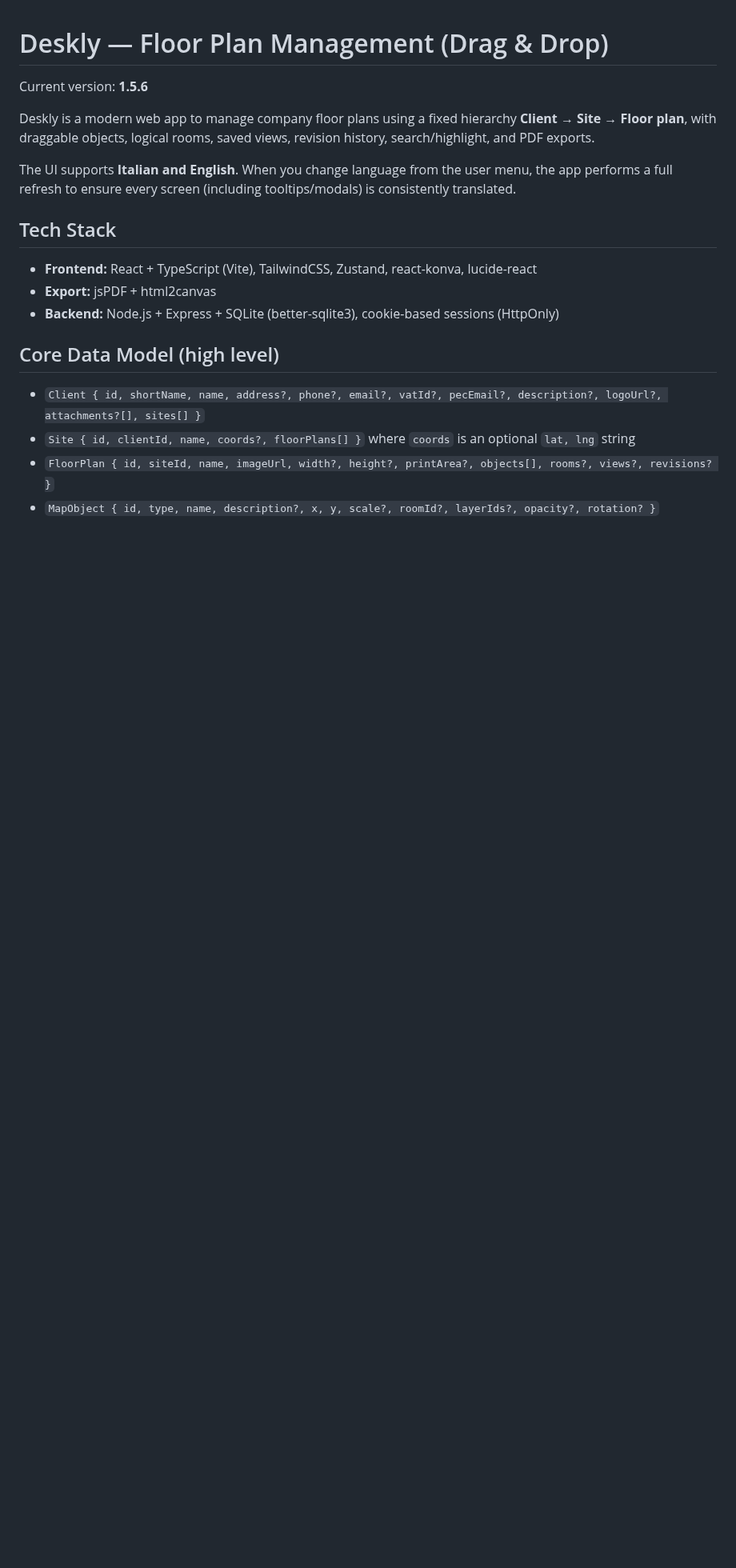
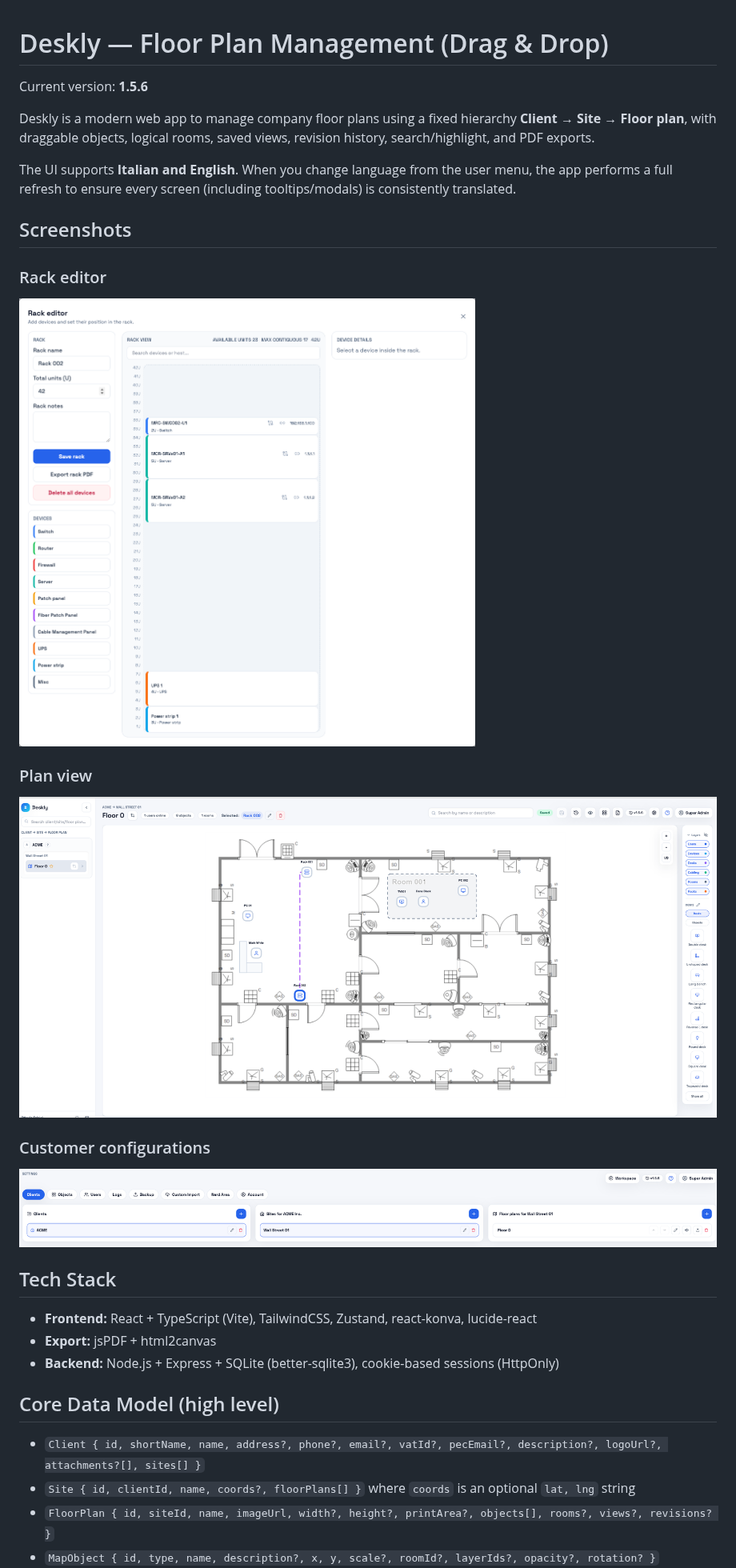
Before and after one commit to falott82/Plixmap, a Markdown page: README.md, the part around the change. Shown at 80% size. GitHub-like rendering; pictures changed too: docs/screenshots/customer-configurations.png (added), docs/screenshots/plan-view.png (added), docs/screenshots/rack-editor.png (added); blank space fills up the shorter version.

Commit message:
Add README screenshots

```diff
--- a/README.md
+++ b/README.md
@@ -5,6 +5,16 @@ Current version: **1.5.6**
 Deskly is a modern web app to manage company floor plans using a fixed hierarchy **Client → Site → Floor plan**, with draggable objects, logical rooms, saved views, revision history, search/highlight, and PDF exports.
 
 The UI supports **Italian and English**. When you change language from the user menu, the app performs a full refresh to ensure every screen (including tooltips/modals) is consistently translated.
+
+## Screenshots
+### Rack editor
+![Rack editor](docs/screenshots/rack-editor.png)
+
+### Plan view
+![Plan view](docs/screenshots/plan-view.png)
+
+### Customer configurations
+![Customer configurations](docs/screenshots/customer-configurations.png)
 
 ## Tech Stack
 - **Frontend:** React + TypeScript (Vite), TailwindCSS, Zustand, react-konva, lucide-react
```
